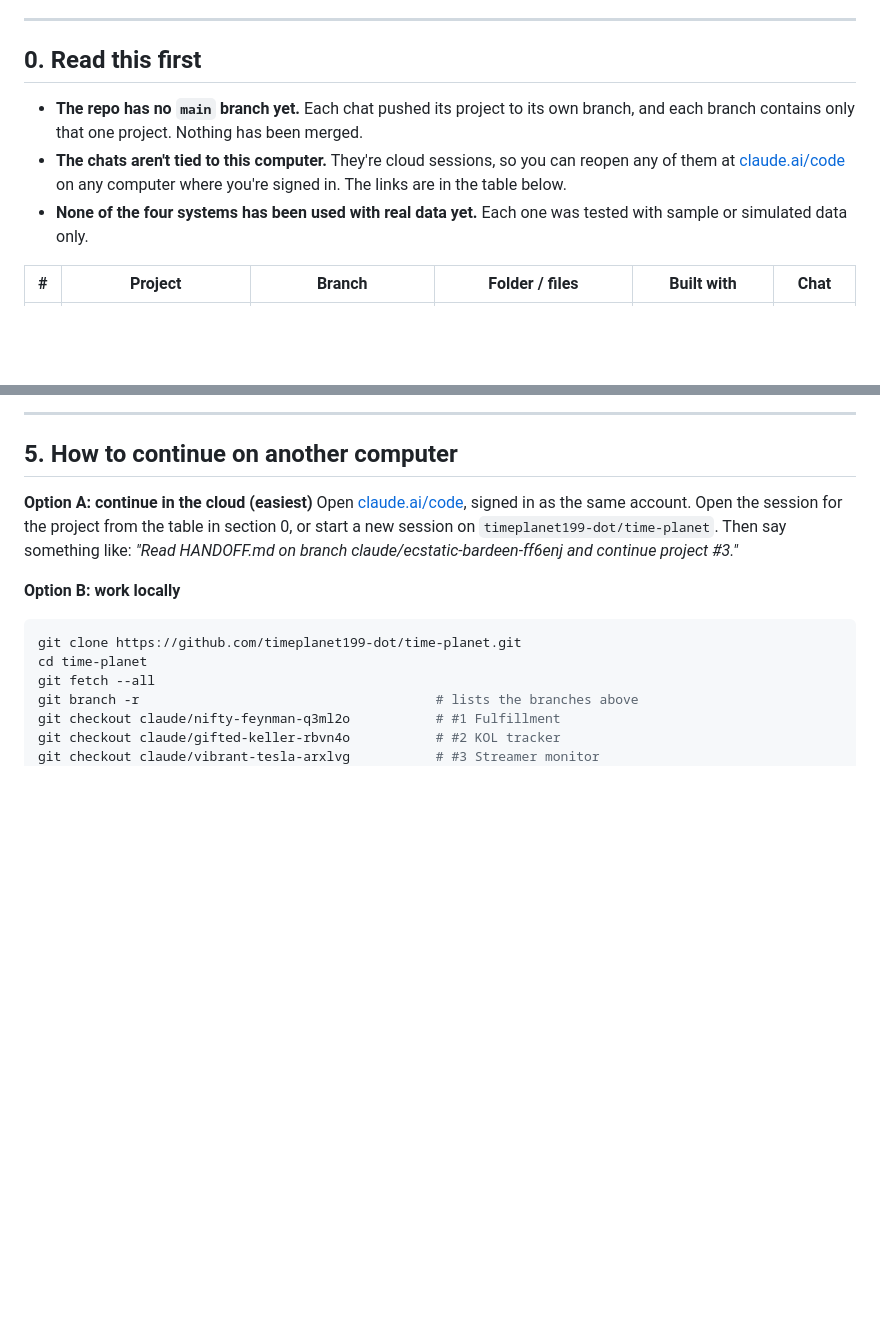
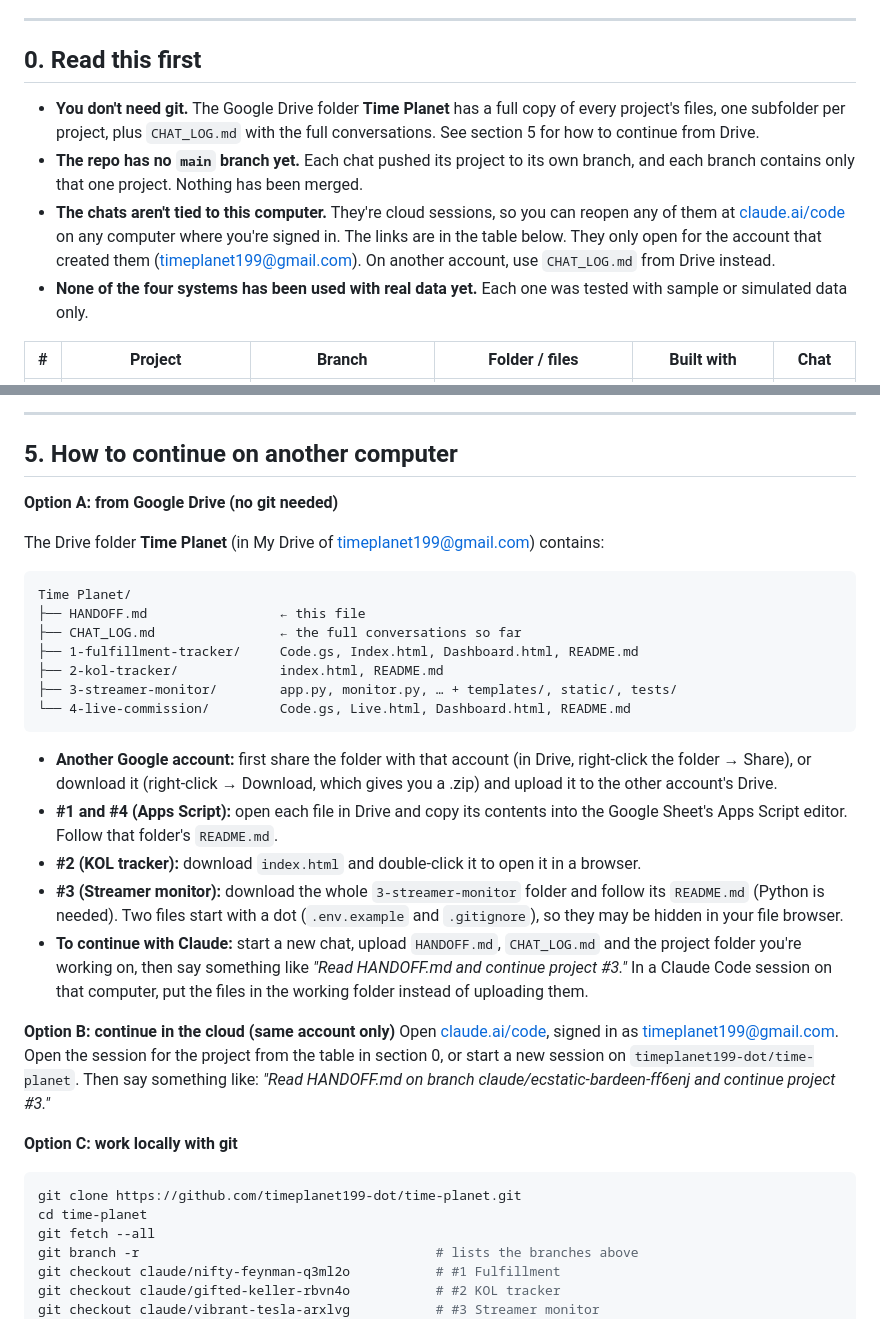
Before and after one commit to timeplanet199-dot/time-planet, a Markdown page: HANDOFF.md, 2 parts joined by grey strips. Drawn GitHub-style; blank space fills up the shorter version.

Commit message:
HANDOFF.md: explain how to continue from the Google Drive copy without git
Co-Authored-By: Claude Opus 5.5 <noreply@anthropic.com>
Claude-Session: https://claude.ai/code/session_01VZo3vzFZqc2TyxtnBpN2E1

````diff
--- a/HANDOFF.md
+++ b/HANDOFF.md
@@ -8,11 +8,16 @@ computer.
 
 ## 0. Read this first
 
+- **You don't need git.** The Google Drive folder **Time Planet** has a full copy
+  of every project's files, one subfolder per project, plus `CHAT_LOG.md` with
+  the full conversations. See section 5 for how to continue from Drive.
 - **The repo has no `main` branch yet.** Each chat pushed its project to its own
   branch, and each branch contains only that one project. Nothing has been merged.
 - **The chats aren't tied to this computer.** They're cloud sessions, so you can
   reopen any of them at [claude.ai/code](https://claude.ai/code) on any computer
-  where you're signed in. The links are in the table below.
+  where you're signed in. The links are in the table below. They only open for
+  the account that created them (timeplanet199@gmail.com). On another account,
+  use `CHAT_LOG.md` from Drive instead.
 - **None of the four systems has been used with real data yet.** Each one was
   tested with sample or simulated data only.
 
@@ -248,13 +253,40 @@ has not been run in a real Google Sheet yet.**
 
 ## 5. How to continue on another computer
 
-**Option A: continue in the cloud (easiest)**
-Open [claude.ai/code](https://claude.ai/code), signed in as the same account. Open
-the session for the project from the table in section 0, or start a new session
-on `timeplanet199-dot/time-planet`. Then say something like:
+**Option A: from Google Drive (no git needed)**
+
+The Drive folder **Time Planet** (in My Drive of timeplanet199@gmail.com) contains:
+```
+Time Planet/
+├── HANDOFF.md                 ← this file
+├── CHAT_LOG.md                ← the full conversations so far
+├── 1-fulfillment-tracker/     Code.gs, Index.html, Dashboard.html, README.md
+├── 2-kol-tracker/             index.html, README.md
+├── 3-streamer-monitor/        app.py, monitor.py, … + templates/, static/, tests/
+└── 4-live-commission/         Code.gs, Live.html, Dashboard.html, README.md
+```
+- **Another Google account:** first share the folder with that account (in Drive,
+  right-click the folder → Share), or download it (right-click → Download, which
+  gives you a .zip) and upload it to the other account's Drive.
+- **#1 and #4 (Apps Script):** open each file in Drive and copy its contents into
+  the Google Sheet's Apps Script editor. Follow that folder's `README.md`.
+- **#2 (KOL tracker):** download `index.html` and double-click it to open it in a
+  browser.
+- **#3 (Streamer monitor):** download the whole `3-streamer-monitor` folder and
+  follow its `README.md` (Python is needed). Two files start with a dot
+  (`.env.example` and `.gitignore`), so they may be hidden in your file browser.
+- **To continue with Claude:** start a new chat, upload `HANDOFF.md`,
+  `CHAT_LOG.md` and the project folder you're working on, then say something
+  like *"Read HANDOFF.md and continue project #3."* In a Claude Code session on
+  that computer, put the files in the working folder instead of uploading them.
+
+**Option B: continue in the cloud (same account only)**
+Open [claude.ai/code](https://claude.ai/code), signed in as timeplanet199@gmail.com.
+Open the session for the project from the table in section 0, or start a new
+session on `timeplanet199-dot/time-planet`. Then say something like:
 *"Read HANDOFF.md on branch claude/ecstatic-bardeen-ff6enj and continue project #3."*
 
-**Option B: work locally**
+**Option C: work locally with git**
 ```bash
 git clone https://github.com/timeplanet199-dot/time-planet.git
 cd time-planet
````
